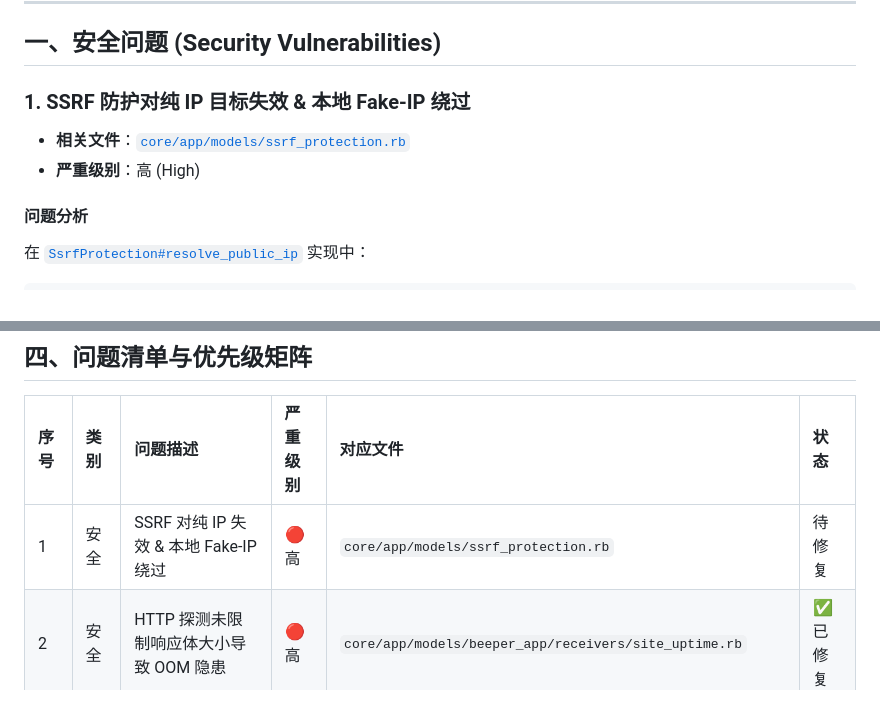
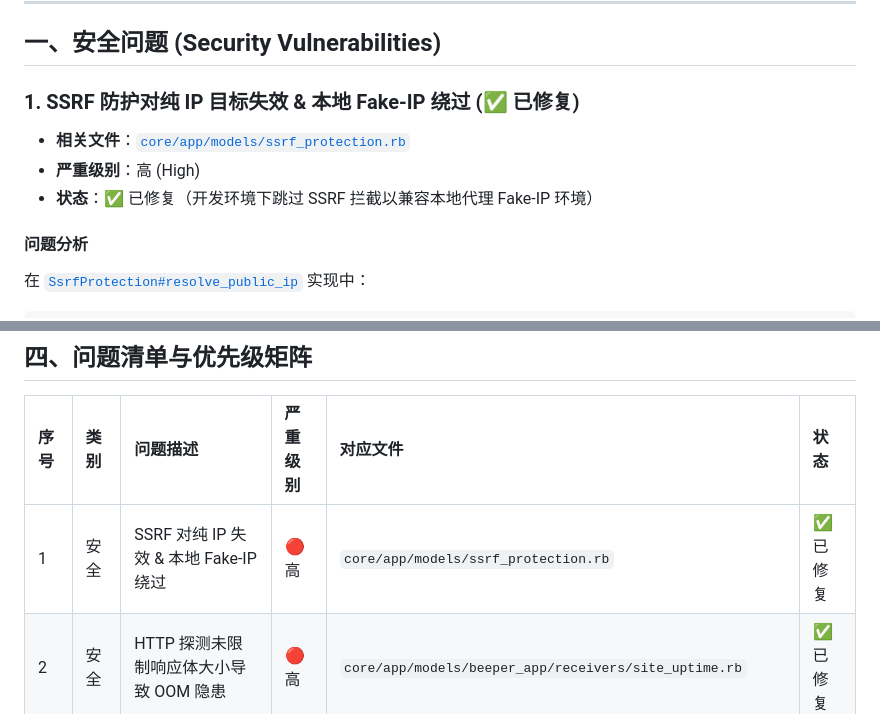
Before and after one commit to yuler/beep, a Markdown page: review.md, 2 parts joined by grey strips. Drawn GitHub-style.

Commit message:
📝 [docs] Mark resolved SSRF protection item in review.md

```diff
--- a/review.md
+++ b/review.md
@@ -25,10 +25,11 @@
 
 ## 一、安全问题 (Security Vulnerabilities)
 
-### 1. SSRF 防护对纯 IP 目标失效 & 本地 Fake-IP 绕过
+### 1. SSRF 防护对纯 IP 目标失效 & 本地 Fake-IP 绕过 (✅ 已修复)
 
 - **相关文件**：[`core/app/models/ssrf_protection.rb`](core/app/models/ssrf_protection.rb)
 - **严重级别**：高 (High)
+- **状态**：✅ 已修复（开发环境下跳过 SSRF 拦截以兼容本地代理 Fake-IP 环境）
 
 #### 问题分析
 
@@ -356,7 +357,7 @@ end
 
 | 序号 | 类别   | 问题描述                                     | 严重级别 | 对应文件                                                   | 状态           |
 | :--- | :----- | :------------------------------------------- | :------- | :--------------------------------------------------------- | :------------- |
-| 1    | 安全   | SSRF 对纯 IP 失效 & 本地 Fake-IP 绕过        | 🔴 高    | `core/app/models/ssrf_protection.rb`                       | 待修复         |
+| 1    | 安全   | SSRF 对纯 IP 失效 & 本地 Fake-IP 绕过        | 🔴 高    | `core/app/models/ssrf_protection.rb`                       | ✅ 已修复       |
 | 2    | 安全   | HTTP 探测未限制响应体大小导致 OOM 隐患       | 🔴 高    | `core/app/models/beeper_app/receivers/site_uptime.rb`       | ✅ 已修复       |
 | 3    | 安全   | SSL 握手无超时控制存在慢速挂起风险           | 🟡 中    | `core/app/models/beeper_app/receivers/ssl_expiry.rb`        | ✅ 已修复       |
 | 4    | 安全   | Webhook Ping 缺少频率限制                    | 🟡 中    | `core/app/controllers/api/v1/beepers/pings_controller.rb` | ✅ 已修复       |
```
